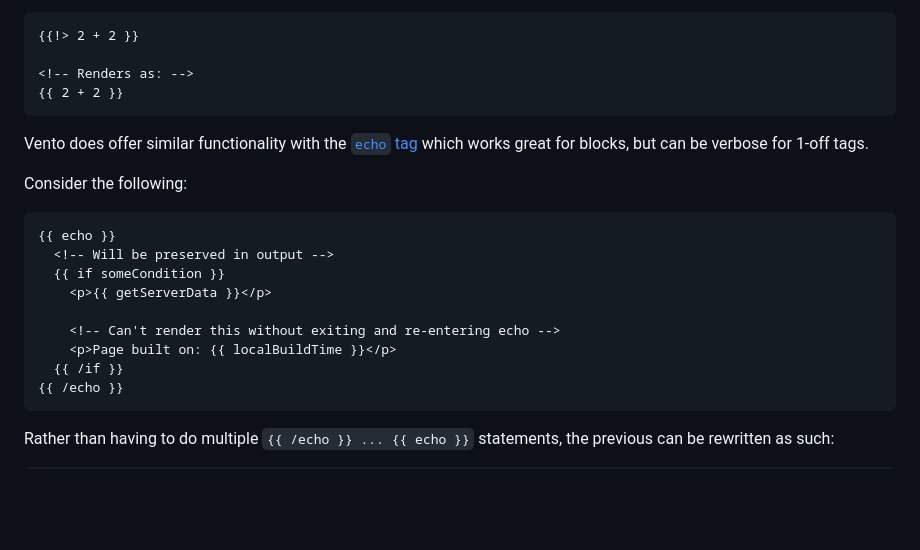
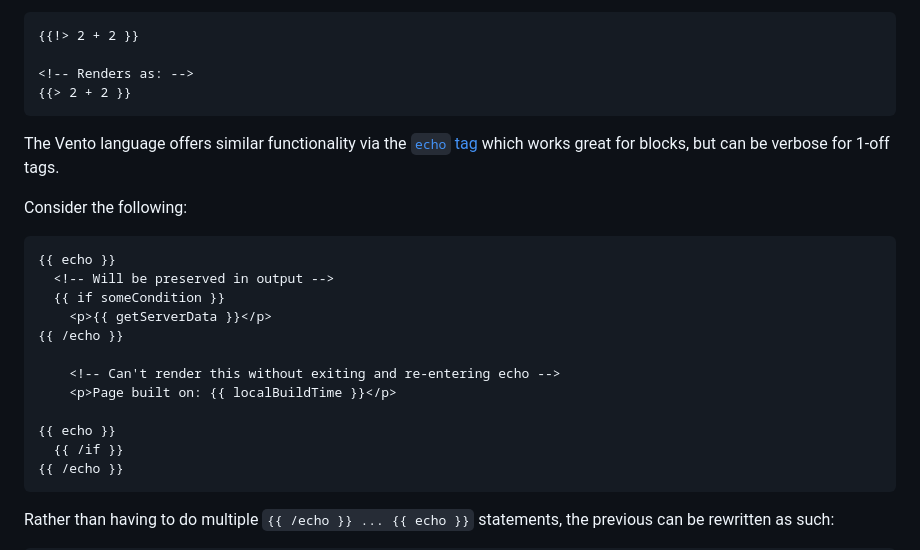
Before and after one commit to noelforte/eleventy-plugin-vento, a Markdown page: readme.md, the part around the change. Rendered like a GitHub page; blank space fills up the shorter version.

Commit message:
chore: update readme.md

````diff
--- a/readme.md
+++ b/readme.md
@@ -204,10 +204,10 @@ Works with JS expressions too:
 {{!> 2 + 2 }}
 
 <!-- Renders as: -->
-{{ 2 + 2 }}
+{{> 2 + 2 }}
 ```
 
-Vento does offer similar functionality with the [`echo` tag](https://vento.js.org/syntax/print/#echo) which works great for blocks, but can be verbose for 1-off tags.
+The Vento language offers similar functionality via the [`echo` tag](https://vento.js.org/syntax/print/#echo) which works great for blocks, but can be verbose for 1-off tags.
 
 Consider the following:
 
@@ -216,9 +216,12 @@ Consider the following:
   <!-- Will be preserved in output -->
   {{ if someCondition }}
     <p>{{ getServerData }}</p>
+{{ /echo }}
 
     <!-- Can't render this without exiting and re-entering echo -->
     <p>Page built on: {{ localBuildTime }}</p>
+
+{{ echo }}
   {{ /if }}
 {{ /echo }}
 ```
````
